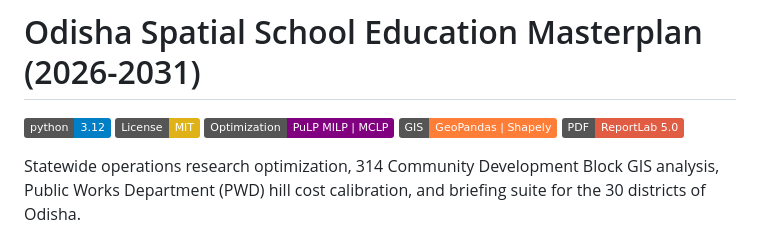
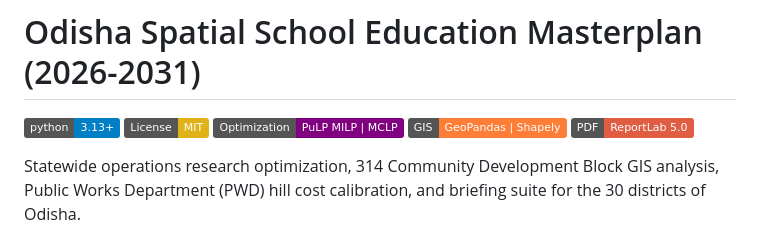
Before and after one commit to sagnikrout/Odisha-Spatial-Education-Masterplan, a Markdown page: README.md, the part around the change. Rendered like a GitHub page; badges without logos.

Commit message:
Update Python environment badge to Python 3.13+

```diff
--- a/README.md
+++ b/README.md
@@ -1,6 +1,6 @@
 # Odisha Spatial School Education Masterplan (2026-2031)
 
-[![Python 3.12](https://img.shields.io/badge/python-3.12-blue.svg)](https://www.python.org/downloads/)
+[![Python 3.13+](https://img.shields.io/badge/python-3.13+-blue.svg)](https://www.python.org/downloads/)
 [![License: MIT](https://img.shields.io/badge/License-MIT-yellow.svg)](LICENSE)
 [![Optimization: PuLP MILP](https://img.shields.io/badge/Optimization-PuLP%20MILP%20%7C%20MCLP-purple.svg)](https://coin-or.github.io/pulp/)
 [![Geospatial: GeoPandas & Shapely](https://img.shields.io/badge/GIS-GeoPandas%20%7C%20Shapely-orange.svg)](https://geopandas.org/)
```
